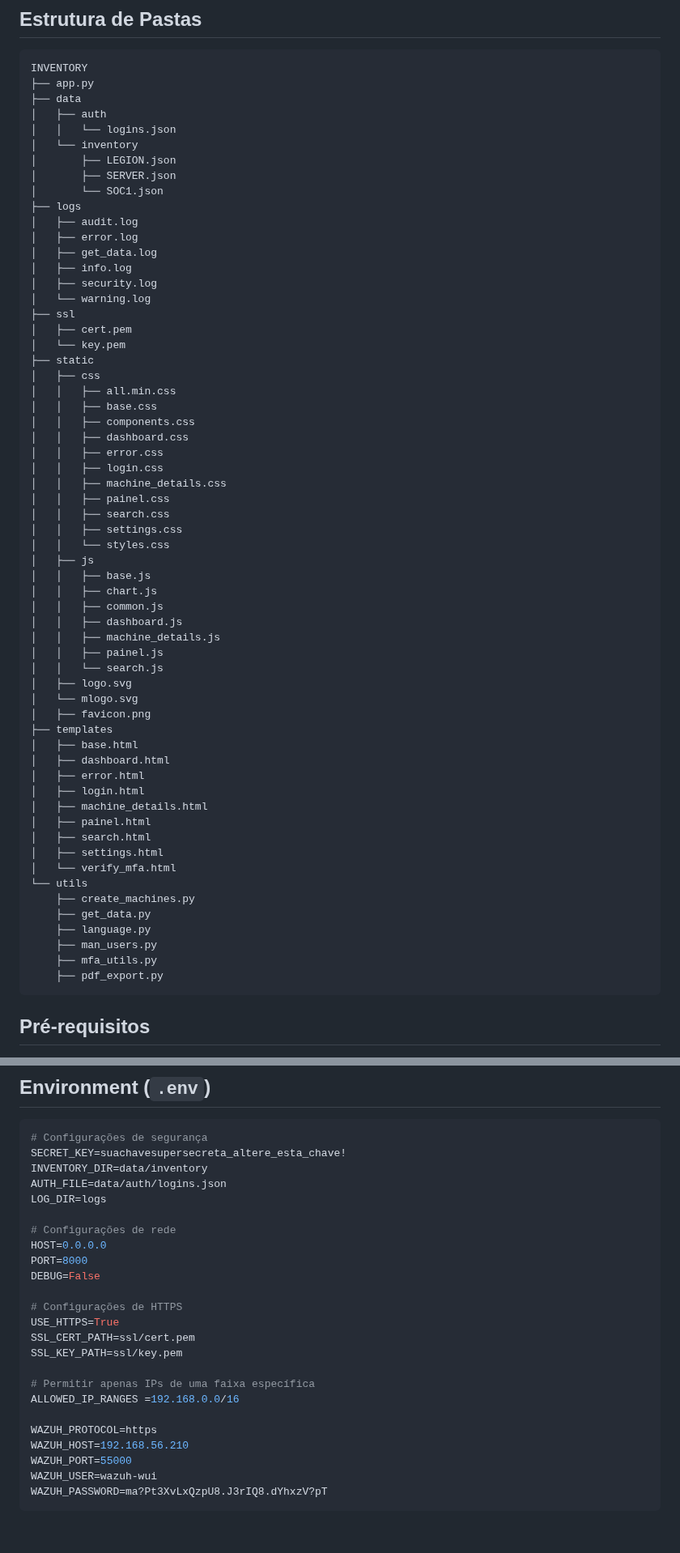
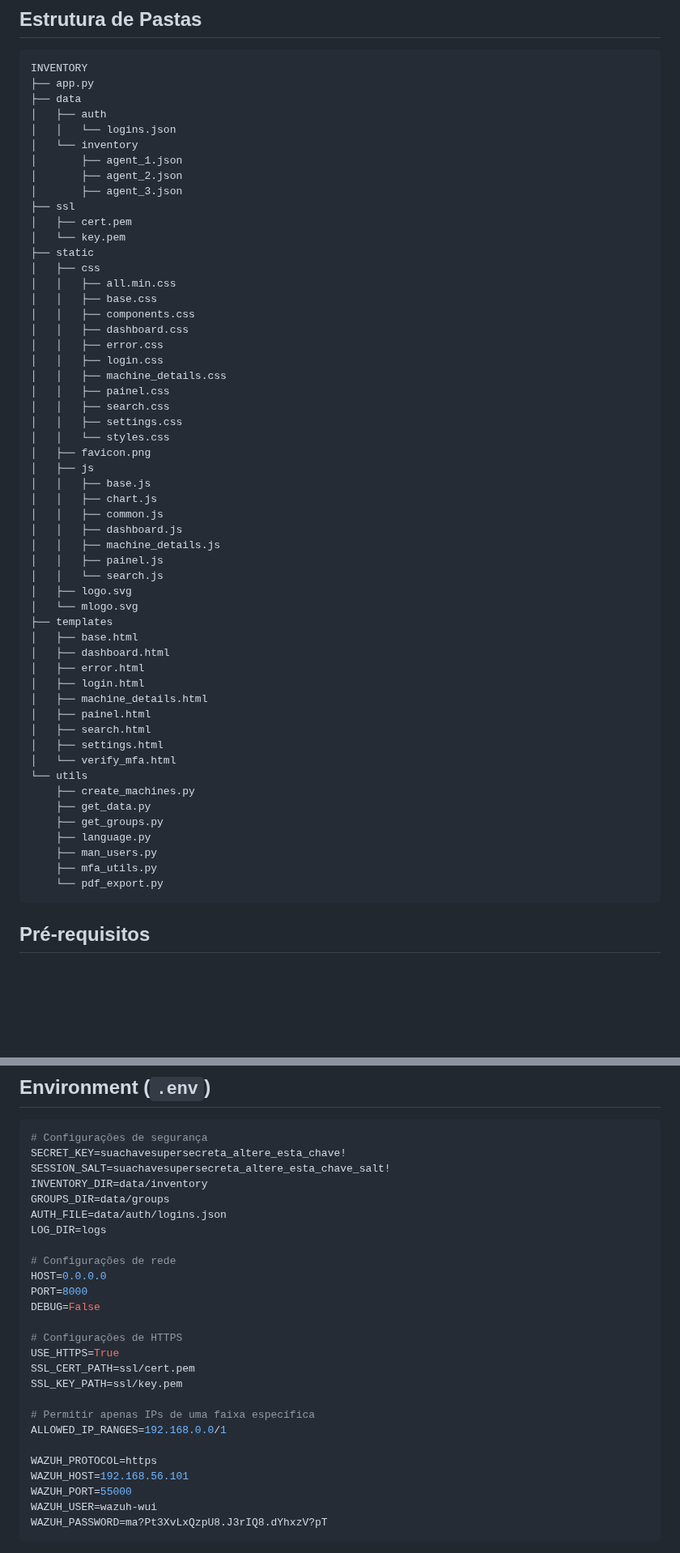
Before and after one commit to Maarckz/Inventory, a Markdown page: README.md, 2 parts joined by grey strips. Shown at 81% size. GitHub-like rendering; blank space fills up the shorter version.

````diff
--- a/README.md
+++ b/README.md
@@ -97,16 +97,9 @@ INVENTORY
 │   ├── auth
 │   │   └── logins.json
 │   └── inventory
-│       ├── LEGION.json
-│       ├── SERVER.json
-│       └── SOC1.json
-├── logs
-│   ├── audit.log
-│   ├── error.log
-│   ├── get_data.log
-│   ├── info.log
-│   ├── security.log
-│   └── warning.log
+│       ├── agent_1.json
+│       ├── agent_2.json
+│       ├── agent_3.json
 ├── ssl
 │   ├── cert.pem
 │   └── key.pem
@@ -123,6 +116,7 @@ INVENTORY
 │   │   ├── search.css
 │   │   ├── settings.css
 │   │   └── styles.css
+│   ├── favicon.png
 │   ├── js
 │   │   ├── base.js
 │   │   ├── chart.js
@@ -133,7 +127,6 @@ INVENTORY
 │   │   └── search.js
 │   ├── logo.svg
 │   └── mlogo.svg
-│   ├── favicon.png
 ├── templates
 │   ├── base.html
 │   ├── dashboard.html
@@ -147,10 +140,11 @@ INVENTORY
 └── utils
     ├── create_machines.py
     ├── get_data.py
+    ├── get_groups.py
     ├── language.py
     ├── man_users.py
     ├── mfa_utils.py
-    ├── pdf_export.py
+    └── pdf_export.py
 ```
 
 ## Pré-requisitos
@@ -177,7 +171,9 @@ cd Inventory && nano .env
 ```ini
 # Configurações de segurança
 SECRET_KEY=suachavesupersecreta_altere_esta_chave!
+SESSION_SALT=suachavesupersecreta_altere_esta_chave_salt!
 INVENTORY_DIR=data/inventory
+GROUPS_DIR=data/groups
 AUTH_FILE=data/auth/logins.json
 LOG_DIR=logs
 
@@ -192,10 +188,10 @@ SSL_CERT_PATH=ssl/cert.pem
 SSL_KEY_PATH=ssl/key.pem
 
 # Permitir apenas IPs de uma faixa específica
-ALLOWED_IP_RANGES =192.168.0.0/16
+ALLOWED_IP_RANGES=192.168.0.0/1
 
 WAZUH_PROTOCOL=https
-WAZUH_HOST=192.168.56.210
+WAZUH_HOST=192.168.56.101
 WAZUH_PORT=55000
 WAZUH_USER=wazuh-wui
 WAZUH_PASSWORD=ma?Pt3XvLxQzpU8.J3rIQ8.dYhxzV?pT
````
